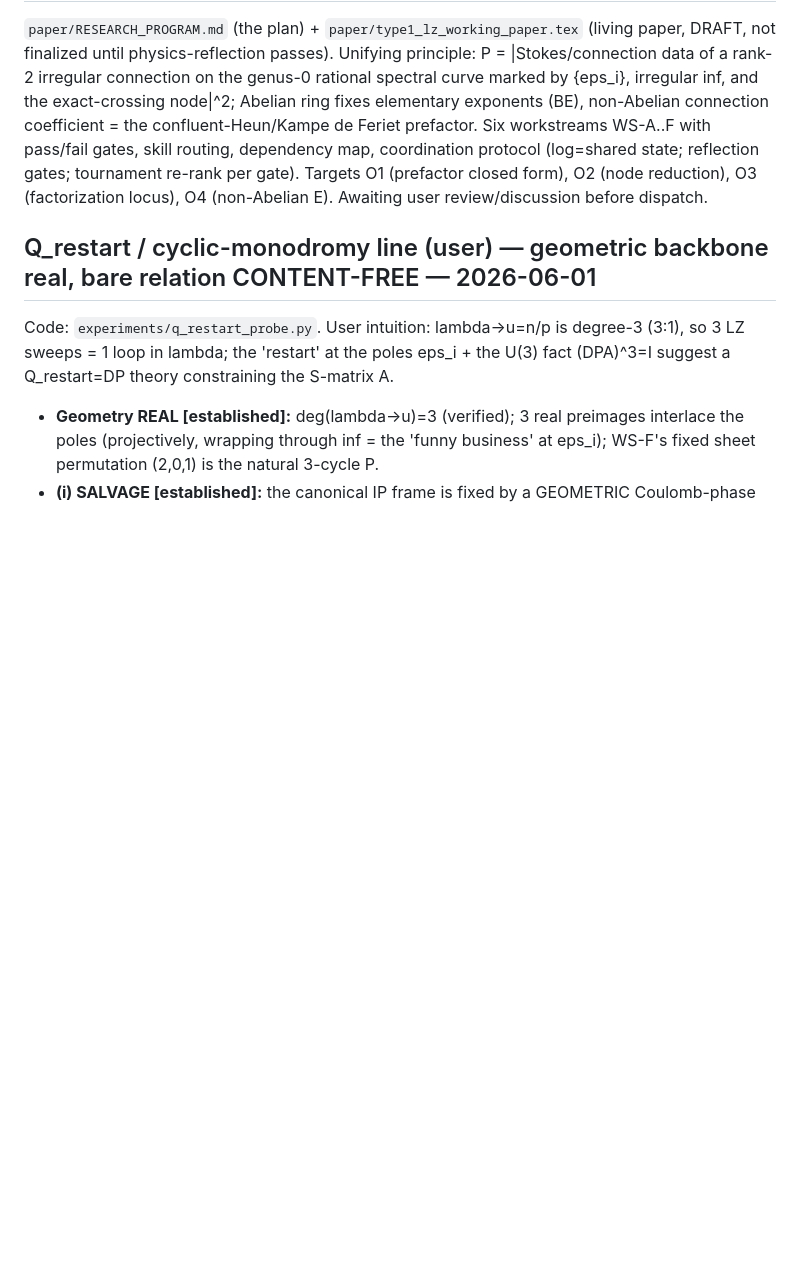
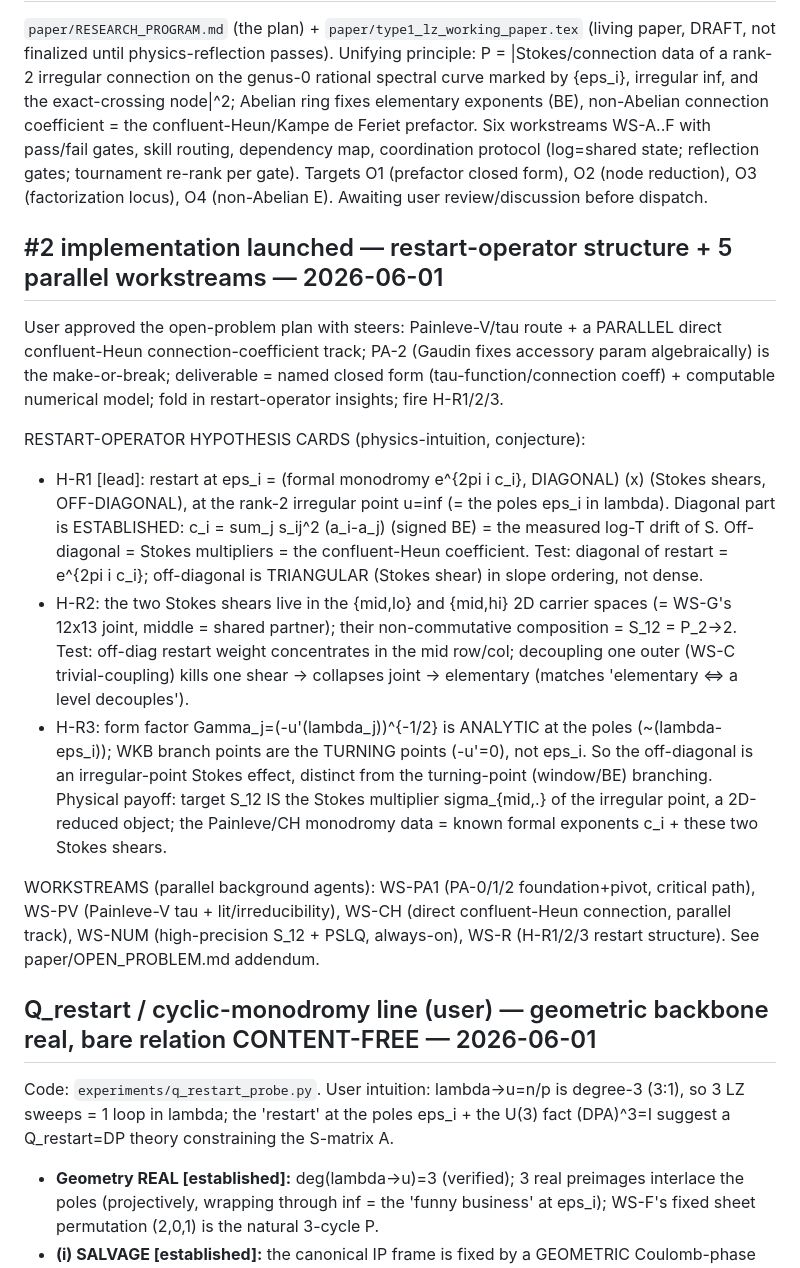
Before and after one commit to hailekofi/Claude-CoMath, a Markdown page: projects/type-1-lz/RESEARCH_LOG.md, the part around the change. Rendered like a GitHub page; blank space fills up the shorter version.

Commit message:
Type1 LZ #2: fold restart-operator structure (formal monodromy c_i (x) Stokes shears in {mid,.} = S_12) + user steers into plan; log H-R cards; launch 5 parallel workstreams

```diff
--- a/projects/type-1-lz/RESEARCH_LOG.md
+++ b/projects/type-1-lz/RESEARCH_LOG.md
@@ -125,6 +125,33 @@ coefficient = the confluent-Heun/Kampe de Feriet prefactor. Six workstreams WS-A
 gates, skill routing, dependency map, coordination protocol (log=shared state; reflection gates;
 tournament re-rank per gate). Targets O1 (prefactor closed form), O2 (node reduction), O3
 (factorization locus), O4 (non-Abelian E). Awaiting user review/discussion before dispatch.
+
+## #2 implementation launched — restart-operator structure + 5 parallel workstreams — 2026-06-01
+User approved the open-problem plan with steers: Painleve-V/tau route + a PARALLEL direct
+confluent-Heun connection-coefficient track; PA-2 (Gaudin fixes accessory param algebraically) is the
+make-or-break; deliverable = named closed form (tau-function/connection coeff) + computable numerical
+model; fold in restart-operator insights; fire H-R1/2/3.
+
+RESTART-OPERATOR HYPOTHESIS CARDS (physics-intuition, conjecture):
+- H-R1 [lead]: restart at eps_i = (formal monodromy e^{2pi i c_i}, DIAGONAL) (x) (Stokes shears,
+  OFF-DIAGONAL), at the rank-2 irregular point u=inf (= the poles eps_i in lambda). Diagonal part is
+  ESTABLISHED: c_i = sum_j s_ij^2 (a_i-a_j) (signed BE) = the measured log-T drift of S. Off-diagonal
+  = Stokes multipliers = the confluent-Heun coefficient. Test: diagonal of restart = e^{2pi i c_i};
+  off-diagonal is TRIANGULAR (Stokes shear) in slope ordering, not dense.
+- H-R2: the two Stokes shears live in the {mid,lo} and {mid,hi} 2D carrier spaces (= WS-G's 12x13
+  joint, middle = shared partner); their non-commutative composition = S_12 = P_2->2. Test: off-diag
+  restart weight concentrates in the mid row/col; decoupling one outer (WS-C trivial-coupling) kills
+  one shear -> collapses joint -> elementary (matches 'elementary <=> a level decouples').
+- H-R3: form factor Gamma_j=(-u'(lambda_j))^{-1/2} is ANALYTIC at the poles (~(lambda-eps_i)); WKB
+  branch points are the TURNING points (-u'=0), not eps_i. So the off-diagonal is an irregular-point
+  Stokes effect, distinct from the turning-point (window/BE) branching.
+Physical payoff: target S_12 IS the Stokes multiplier sigma_{mid,.} of the irregular point, a 2D-reduced
+object; the Painleve/CH monodromy data = known formal exponents c_i + these two Stokes shears.
+
+WORKSTREAMS (parallel background agents): WS-PA1 (PA-0/1/2 foundation+pivot, critical path),
+WS-PV (Painleve-V tau + lit/irreducibility), WS-CH (direct confluent-Heun connection, parallel track),
+WS-NUM (high-precision S_12 + PSLQ, always-on), WS-R (H-R1/2/3 restart structure). See
+paper/OPEN_PROBLEM.md addendum.
 
 ## Q_restart / cyclic-monodromy line (user) — geometric backbone real, bare relation CONTENT-FREE — 2026-06-01
 Code: `experiments/q_restart_probe.py`. User intuition: lambda->u=n/p is degree-3 (3:1), so 3 LZ
```
Also changed, not shown: 1 other file.
